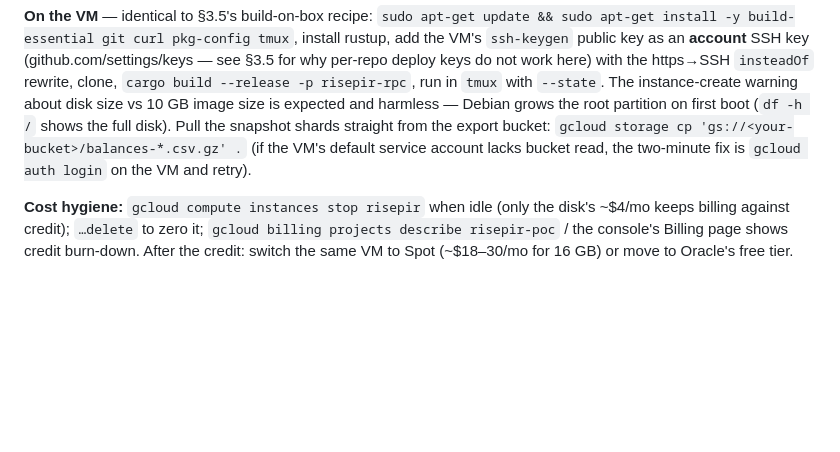
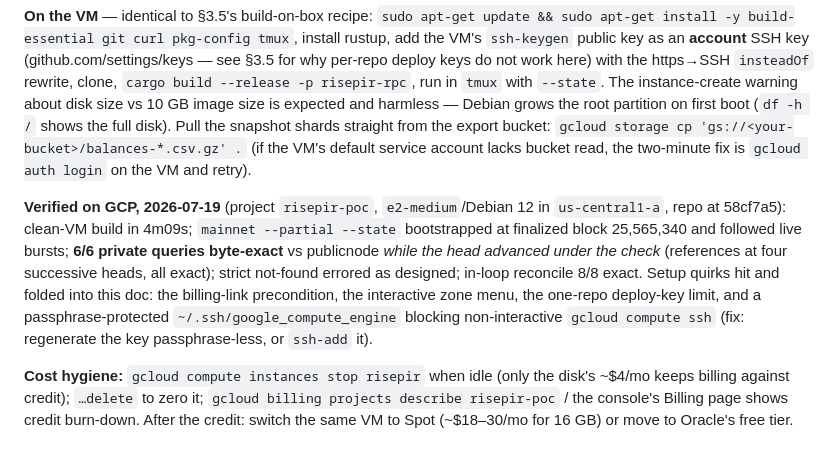
Before and after one commit to bao-ninh-orochi/private-eth-getbalance-work, a Markdown page: docs/deploy.md, the part around the change. Rendered like a GitHub page; blank space fills up the shorter version.

Commit message:
docs: recorded GCP live run (e2-medium, us-central1-a, 2026-07-19)
Clean-VM build 4m09s; partial bootstrap at finalized 25,565,340; 6/6
private queries byte-exact vs publicnode with the head advancing under
the check; strict not-found errored; in-loop reconcile 8/8. Also lists
the four real setup quirks the walkthrough now covers.

```diff
--- a/docs/deploy.md
+++ b/docs/deploy.md
@@ -339,6 +339,17 @@ from the export bucket: `gcloud storage cp 'gs://<your-bucket>/balances-*.csv.gz
 (if the VM's default service account lacks bucket read, the two-minute fix is
 `gcloud auth login` on the VM and retry).
 
+**Verified on GCP, 2026-07-19** (project `risepir-poc`, `e2-medium`/Debian 12 in
+`us-central1-a`, repo at 58cf7a5): clean-VM build in 4m09s; `mainnet --partial
+--state` bootstrapped at finalized block 25,565,340 and followed live bursts;
+**6/6 private queries byte-exact** vs publicnode *while the head advanced under
+the check* (references at four successive heads, all exact); strict not-found
+errored as designed; in-loop reconcile 8/8 exact. Setup quirks hit and folded
+into this doc: the billing-link precondition, the interactive zone menu, the
+one-repo deploy-key limit, and a passphrase-protected
+`~/.ssh/google_compute_engine` blocking non-interactive `gcloud compute ssh`
+(fix: regenerate the key passphrase-less, or `ssh-add` it).
+
 **Cost hygiene:** `gcloud compute instances stop risepir` when idle (only the
 disk's ~$4/mo keeps billing against credit); `…delete` to zero it;
 `gcloud billing projects describe risepir-poc` / the console's Billing page shows
```
